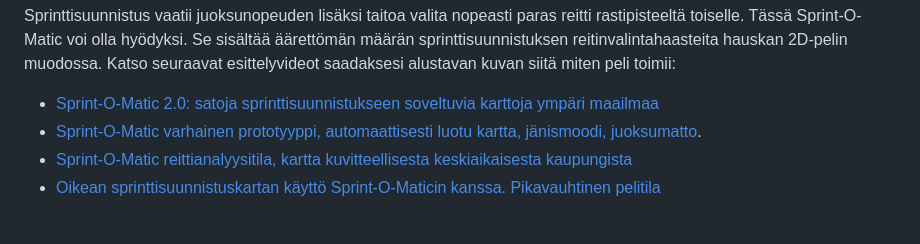
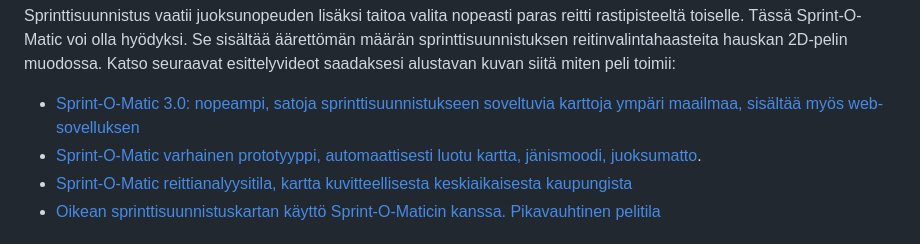
Before and after one commit to LemesoftNostalgic/sprint-o-matic, a Markdown page: README-FINNISH.md, the part around the change. Rendered like a GitHub page.

Commit message:
README päivitys.
Signed-off-by: LemesoftNostalgic <jyrki.v.leskela@gmail.com>

```diff
--- a/README-FINNISH.md
+++ b/README-FINNISH.md
@@ -21,7 +21,7 @@ Se sisältää äärettömän määrän sprinttisuunnistuksen reitinvalintahaast
 hauskan 2D-pelin muodossa. Katso seuraavat esittelyvideot saadaksesi
 alustavan kuvan siitä miten peli toimii:
 
-* [Sprint-O-Matic 2.0: satoja sprinttisuunnistukseen soveltuvia karttoja ympäri maailmaa](https://youtu.be/lmbBzbUQUbc)
+* [Sprint-O-Matic 3.0: nopeampi, satoja sprinttisuunnistukseen soveltuvia karttoja ympäri maailmaa, sisältää myös web-sovelluksen](https://youtu.be/lmbBzbUQUbc)
 * [Sprint-O-Matic varhainen prototyyppi, automaattisesti luotu kartta, jänismoodi, juoksumatto](https://youtu.be/VikFxwu9e0Q).
 * [Sprint-O-Matic reittianalyysitila, kartta kuvitteellisesta keskiaikaisesta kaupungista](https://youtu.be/rI9zinYGOmc)
 * [Oikean sprinttisuunnistuskartan käyttö Sprint-O-Maticin kanssa. Pikavauhtinen pelitila](https://youtu.be/Kn53WGpEUgo)
```
Also changed, not shown: README.md (+1 -1 lines).
